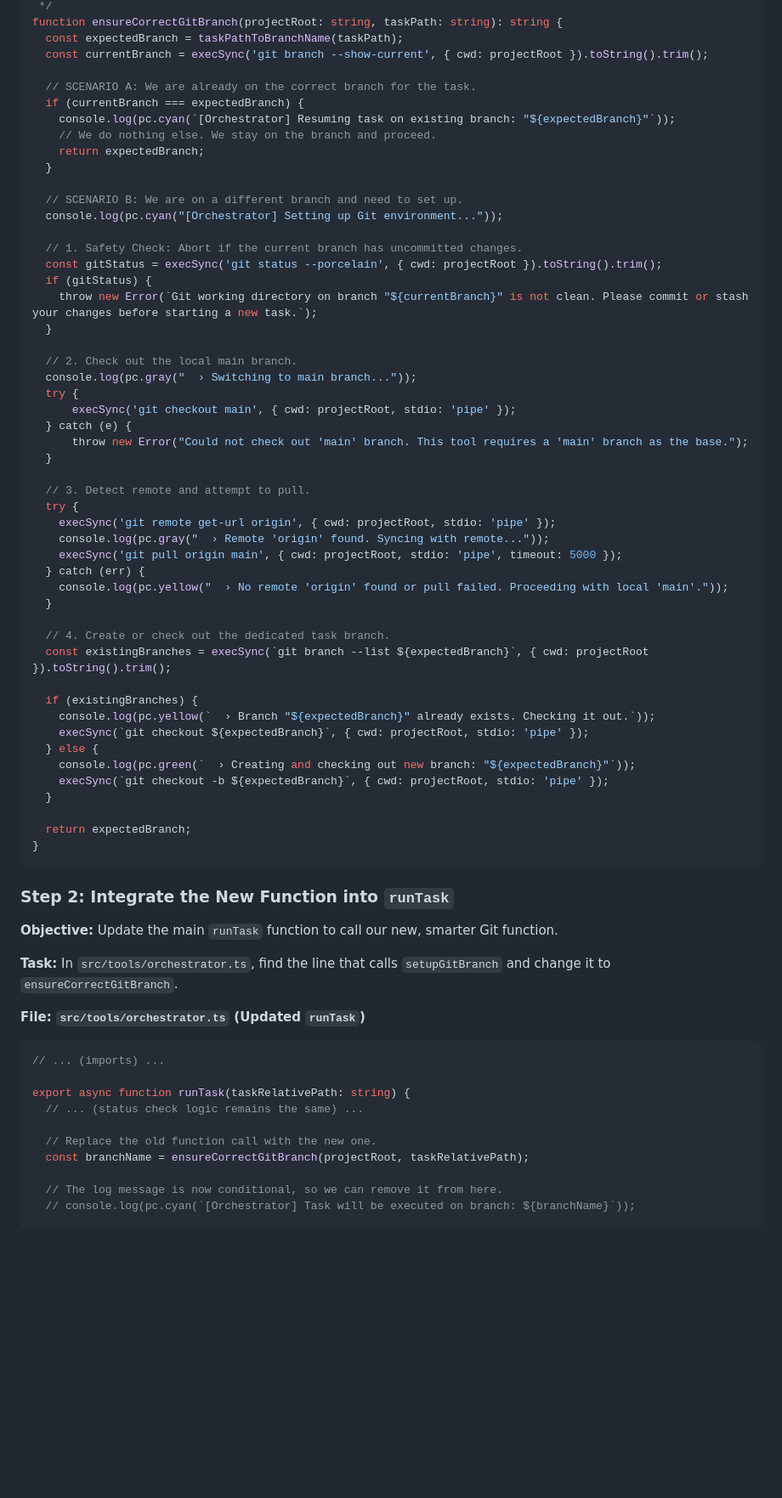
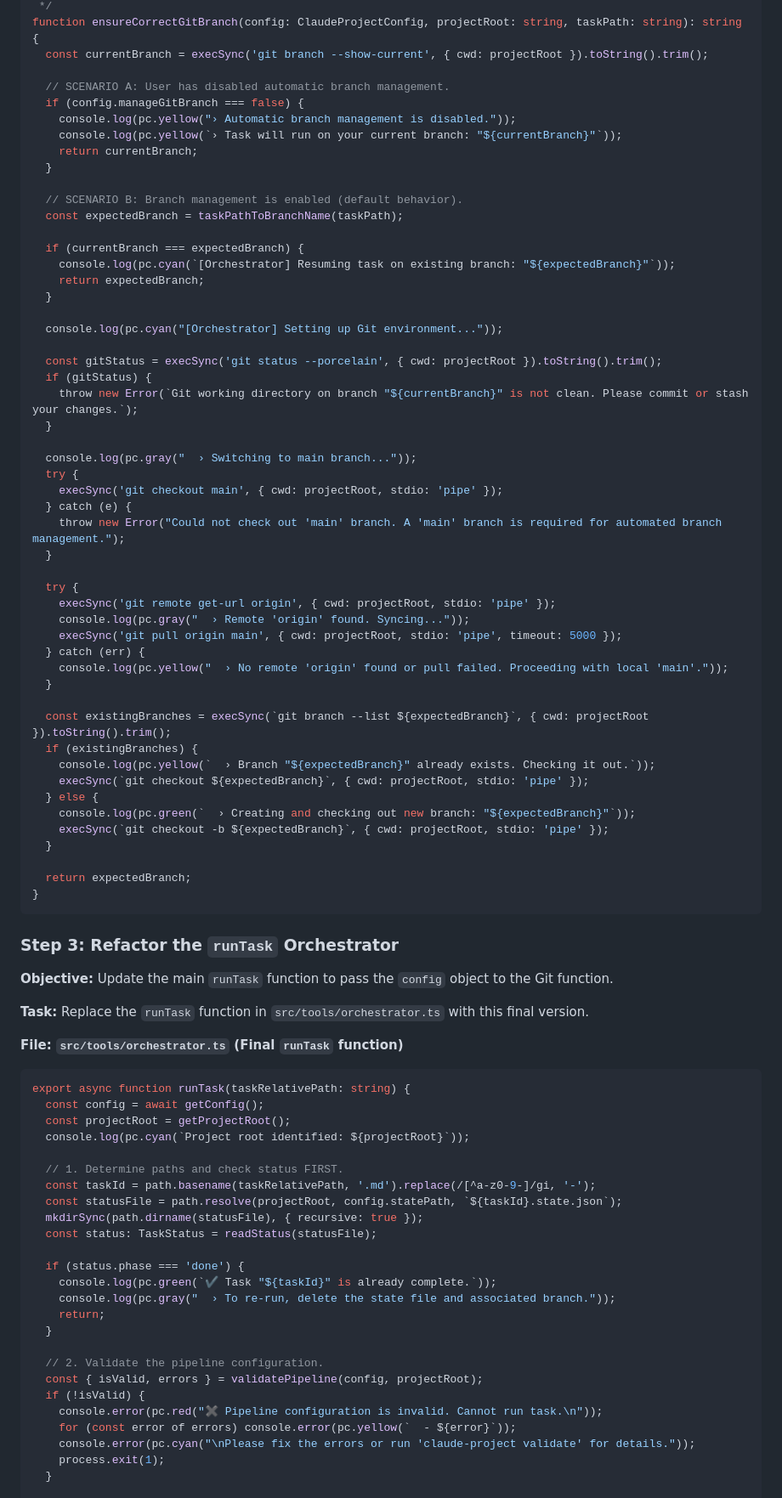
Before and after one commit to ClaireGSB/cat-herder, a Markdown page: PLAN.md, the part around the change printed below. Shown: that part at 85% size. GitHub-like rendering; blank space fills up the shorter version.

````diff
--- a/PLAN.md
+++ b/PLAN.md
@@ -49,44 +79,45 @@ This change elevates the tool from a simple script to a truly resilient assistan
  */
-function ensureCorrectGitBranch(projectRoot: string, taskPath: string): string {
-  const expectedBranch = taskPathToBranchName(taskPath);
+function ensureCorrectGitBranch(config: ClaudeProjectConfig, projectRoot: string, taskPath: string): string {
   const currentBranch = execSync('git branch --show-current', { cwd: projectRoot }).toString().trim();
 
-  // SCENARIO A: We are already on the correct branch for the task.
+  // SCENARIO A: User has disabled automatic branch management.
+  if (config.manageGitBranch === false) {
+    console.log(pc.yellow("› Automatic branch management is disabled."));
+    console.log(pc.yellow(`› Task will run on your current branch: "${currentBranch}"`));
+    return currentBranch;
+  }
+
+  // SCENARIO B: Branch management is enabled (default behavior).
+  const expectedBranch = taskPathToBranchName(taskPath);
+
   if (currentBranch === expectedBranch) {
     console.log(pc.cyan(`[Orchestrator] Resuming task on existing branch: "${expectedBranch}"`));
-    // We do nothing else. We stay on the branch and proceed.
     return expectedBranch;
   }
 
-  // SCENARIO B: We are on a different branch and need to set up.
   console.log(pc.cyan("[Orchestrator] Setting up Git environment..."));
 
-  // 1. Safety Check: Abort if the current branch has uncommitted changes.
   const gitStatus = execSync('git status --porcelain', { cwd: projectRoot }).toString().trim();
   if (gitStatus) {
-    throw new Error(`Git working directory on branch "${currentBranch}" is not clean. Please commit or stash your changes before starting a new task.`);
+    throw new Error(`Git working directory on branch "${currentBranch}" is not clean. Please commit or stash your changes.`);
   }
 
-  // 2. Check out the local main branch.
   console.log(pc.gray("  › Switching to main branch..."));
   try {
-      execSync('git checkout main', { cwd: projectRoot, stdio: 'pipe' });
+    execSync('git checkout main', { cwd: projectRoot, stdio: 'pipe' });
   } catch (e) {
-      throw new Error("Could not check out 'main' branch. This tool requires a 'main' branch as the base.");
+    throw new Error("Could not check out 'main' branch. A 'main' branch is required for automated branch management.");
   }
 
-  // 3. Detect remote and attempt to pull.
   try {
     execSync('git remote get-url origin', { cwd: projectRoot, stdio: 'pipe' });
-    console.log(pc.gray("  › Remote 'origin' found. Syncing with remote..."));
+    console.log(pc.gray("  › Remote 'origin' found. Syncing..."));
     execSync('git pull origin main', { cwd: projectRoot, stdio: 'pipe', timeout: 5000 });
   } catch (err) {
     console.log(pc.yellow("  › No remote 'origin' found or pull failed. Proceeding with local 'main'."));
   }
 
-  // 4. Create or check out the dedicated task branch.
   const existingBranches = execSync(`git branch --list ${expectedBranch}`, { cwd: projectRoot }).toString().trim();
-
   if (existingBranches) {
     console.log(pc.yellow(`  › Branch "${expectedBranch}" already exists. Checking it out.`));
     execSync(`git checkout ${expectedBranch}`, { cwd: projectRoot, stdio: 'pipe' });
@@ -99,22 +130,37 @@ function ensureCorrectGitBranch(projectRoot: string, taskPath: string): string {
 }
 ```
 
-### Step 2: Integrate the New Function into `runTask`
+### Step 3: Refactor the `runTask` Orchestrator
 
-**Objective:** Update the main `runTask` function to call our new, smarter Git function.
+**Objective:** Update the main `runTask` function to pass the `config` object to the Git function.
 
-**Task:** In `src/tools/orchestrator.ts`, find the line that calls `setupGitBranch` and change it to `ensureCorrectGitBranch`.
+**Task:** Replace the `runTask` function in `src/tools/orchestrator.ts` with this final version.
 
-**File: `src/tools/orchestrator.ts` (Updated `runTask`)**
+**File: `src/tools/orchestrator.ts` (Final `runTask` function)**
 ```typescript
-// ... (imports) ...
+export async function runTask(taskRelativePath: string) {
+  const config = await getConfig();
+  const projectRoot = getProjectRoot();
+  console.log(pc.cyan(`Project root identified: ${projectRoot}`));
 
-export async function runTask(taskRelativePath: string) {
-  // ... (status check logic remains the same) ...
+  // 1. Determine paths and check status FIRST.
+  const taskId = path.basename(taskRelativePath, '.md').replace(/[^a-z0-9-]/gi, '-');
+  const statusFile = path.resolve(projectRoot, config.statePath, `${taskId}.state.json`);
+  mkdirSync(path.dirname(statusFile), { recursive: true });
+  const status: TaskStatus = readStatus(statusFile);
 
-  // Replace the old function call with the new one.
-  const branchName = ensureCorrectGitBranch(projectRoot, taskRelativePath);
+  if (status.phase === 'done') {
+    console.log(pc.green(`✔ Task "${taskId}" is already complete.`));
+    console.log(pc.gray("  › To re-run, delete the state file and associated branch."));
+    return;
+  }
 
-  // The log message is now conditional, so we can remove it from here.
-  // console.log(pc.cyan(`[Orchestrator] Task will be executed on branch: ${branchName}`));
+  // 2. Validate the pipeline configuration.
+  const { isValid, errors } = validatePipeline(config, projectRoot);
+  if (!isValid) {
+    console.error(pc.red("✖ Pipeline configuration is invalid. Cannot run task.\n"));
+    for (const error of errors) console.error(pc.yellow(`  - ${error}`));
+    console.error(pc.cyan("\nPlease fix the errors or run 'claude-project validate' for details."));
+    process.exit(1);
+  }
 
````
Also changed, not shown: other parts of PLAN.md (+106 -33 lines).
